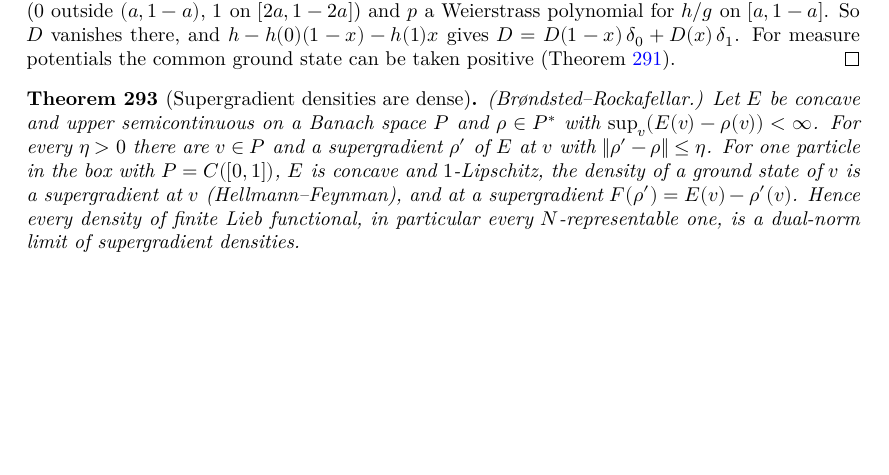
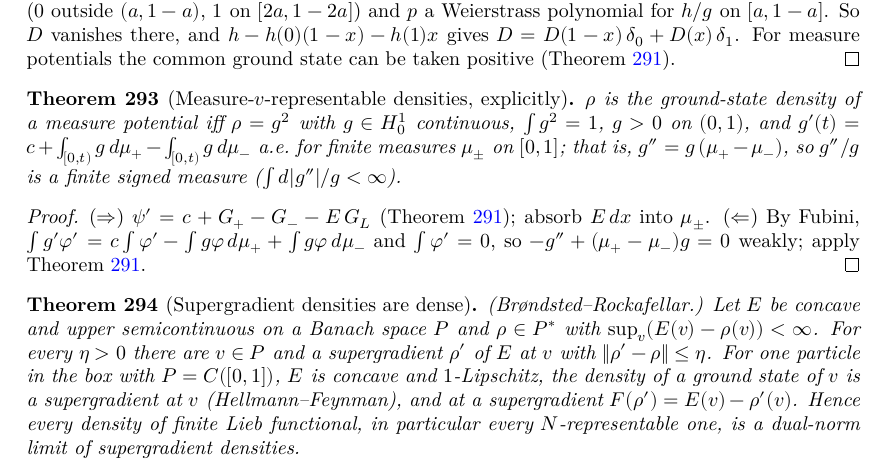
Before and after one commit to hyllios/lean_dft, a LaTeX thesis (blueprint/src/print.tex, which reads blueprint/src/chapters/continuum.tex): part of page 58 of 60 before the commit and part of page 58 of 61 after it, cut so that both start at the same text, the shorter picture padded with empty space. Compiled offline with XeLaTeX.

Commit message:
Line: explicit characterisation of measure-v-representable densities (N = 1)
MeasureChar: ρ is the ground-state density of a measure potential iff ρ = g²,
g ∈ H¹₀ continuous, normalised, positive inside, with
g'(t) = c + ∫_{x<t} g dμ₊ − ∫_{x<t} g dμ₋ a.e. (g''/g a finite measure).

Co-Authored-By: Claude Opus 5.5 <noreply@anthropic.com>

```diff
--- a/blueprint/src/chapters/continuum.tex
+++ b/blueprint/src/chapters/continuum.tex
@@ -1061,6 +1061,22 @@ invariant under relabelling, and $V=\sum_k v(x_k)+w$ is the total potential.
   (Theorem~\ref{thm:line_measure_ucp}).
 \end{proof}
 
+\begin{theorem}[Measure-$v$-representable densities, explicitly]
+  \label{thm:line_measure_char}
+  \lean{DFT.Continuum.Line.Gρ_add, DFT.Continuum.Line.Gρ_smul, DFT.Continuum.Line.weak_of_deriv, DFT.Continuum.Line.vrepMeas_iff_explicit}
+  \leanok
+  \uses{thm:line_measure_ucp}
+  $\rho$ is the ground-state density of a measure potential iff $\rho=g^2$ with $g\in H^1_0$ continuous, $\int g^2=1$, $g>0$ on
+  $(0,1)$, and $g'(t)=c+\int_{[0,t)}g\,d\mu_+-\int_{[0,t)}g\,d\mu_-$ a.e.\ for finite measures $\mu_\pm$ on $[0,1]$; that is,
+  $g''=g\,(\mu_+-\mu_-)$, so $g''/g$ is a finite signed measure ($\int d|g''|/g<\infty$).
+\end{theorem}
+\begin{proof}
+  \leanok
+  ($\Rightarrow$) $\psi'=c+G_+-G_--E\,G_L$ (Theorem~\ref{thm:line_measure_ucp}); absorb $E\,dx$ into $\mu_\pm$.
+  ($\Leftarrow$) By Fubini, $\int g'\varphi'=c\int\varphi'-\int g\varphi\,d\mu_++\int g\varphi\,d\mu_-$ and $\int\varphi'=0$, so
+  $-g''+(\mu_+-\mu_-)g=0$ weakly; apply Theorem~\ref{thm:line_measure_ucp}.
+\end{proof}
+
 \begin{theorem}[Supergradient densities are dense]
   \label{thm:box_dense}
   \lean{DFT.Continuum.ekeland, DFT.Continuum.exists_minorant_of_ge_neg_norm, DFT.Continuum.exists_supergrad_near, DFT.Continuum.Box.gsEr, DFT.Continuum.Box.densL, DFT.Continuum.Box.gsEr_concave, DFT.Continuum.Box.gsEr_lipschitz, DFT.Continuum.Box.supergrad_of_isNGS, DFT.Continuum.Box.liebF_of_supergrad, DFT.Continuum.Box.dense_supergrad, DFT.Continuum.Box.dense_supergrad_of_nst}
```
Also changed, not shown: docs/formalization-log.md (+4 -0 lines), 2 other files.
